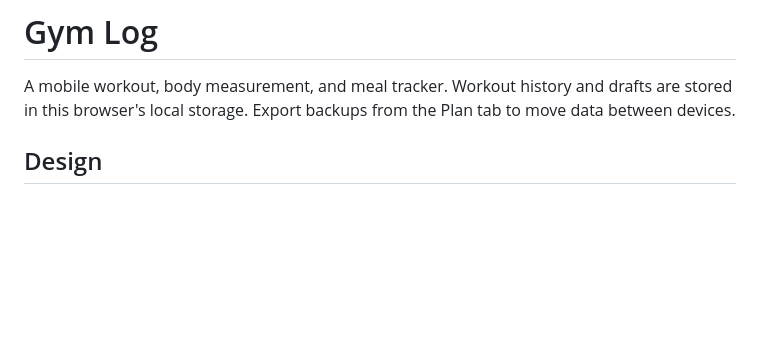
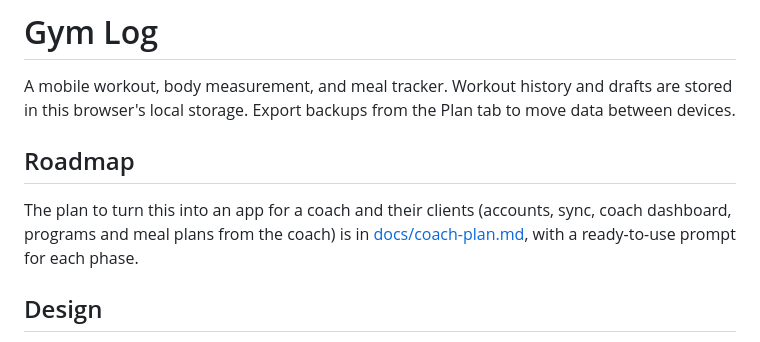
Before and after one commit to abohamada15423/gym-log, a Markdown page: README.md, the part around the change. Rendered like a GitHub page; blank space fills up the shorter version.

```diff
--- a/README.md
+++ b/README.md
@@ -1,6 +1,10 @@
 # Gym Log
 
 A mobile workout, body measurement, and meal tracker. Workout history and drafts are stored in this browser's local storage. Export backups from the Plan tab to move data between devices.
+
+## Roadmap
+
+The plan to turn this into an app for a coach and their clients (accounts, sync, coach dashboard, programs and meal plans from the coach) is in [docs/coach-plan.md](docs/coach-plan.md), with a ready-to-use prompt for each phase.
 
 ## Design
 
```
Also changed, not shown: docs/coach-plan.md (added, +251 -0 lines).
